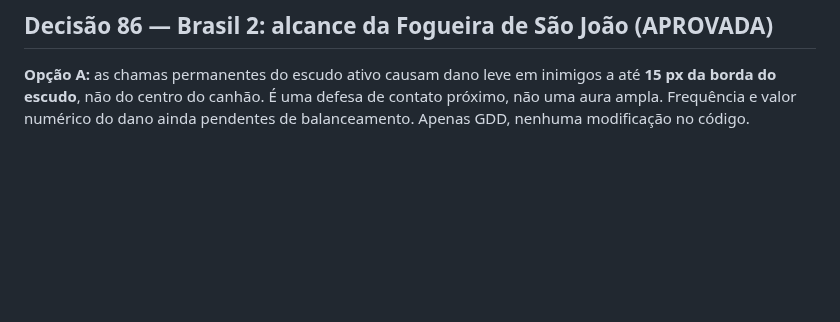
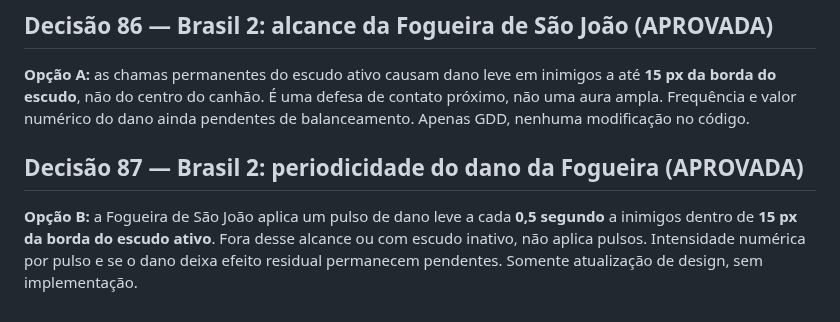
Before and after one commit to gabelsqt/jogo-da-soberana, a Markdown page: docs/implementacao-v1.md, the part around the change. Rendered like a GitHub page; blank space fills up the shorter version.

Commit message:
docs: registrar decisão 87 — pulsos da Fogueira a cada 0,5 s

```diff
--- a/docs/implementacao-v1.md
+++ b/docs/implementacao-v1.md
@@ -92,3 +92,7 @@ O escudo do canhão **fica em chamas** e inflige **dano leve por proximidade** a
 ## Decisão 86 — Brasil 2: alcance da Fogueira de São João (APROVADA)
 
 **Opção A:** as chamas permanentes do escudo ativo causam dano leve em inimigos a até **15 px da borda do escudo**, não do centro do canhão. É uma defesa de contato próximo, não uma aura ampla. Frequência e valor numérico do dano ainda pendentes de balanceamento. Apenas GDD, nenhuma modificação no código.
+
+## Decisão 87 — Brasil 2: periodicidade do dano da Fogueira (APROVADA)
+
+**Opção B:** a Fogueira de São João aplica um pulso de dano leve a cada **0,5 segundo** a inimigos dentro de **15 px da borda do escudo ativo**. Fora desse alcance ou com escudo inativo, não aplica pulsos. Intensidade numérica por pulso e se o dano deixa efeito residual permanecem pendentes. Somente atualização de design, sem implementação.
```
